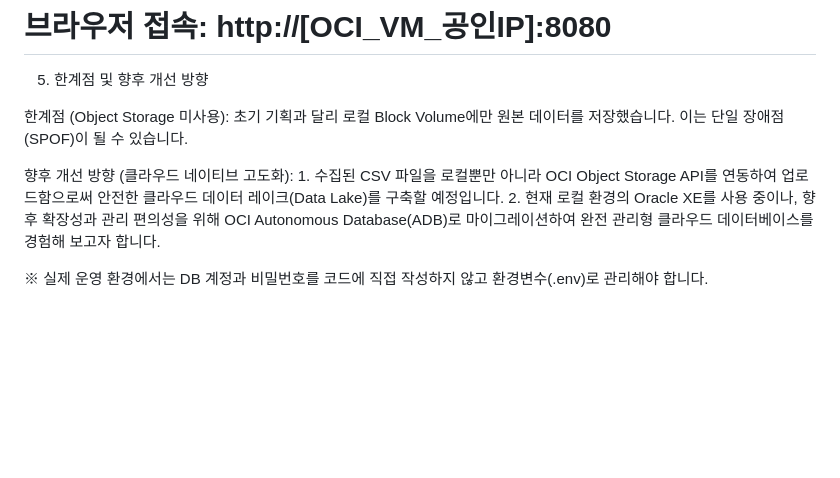
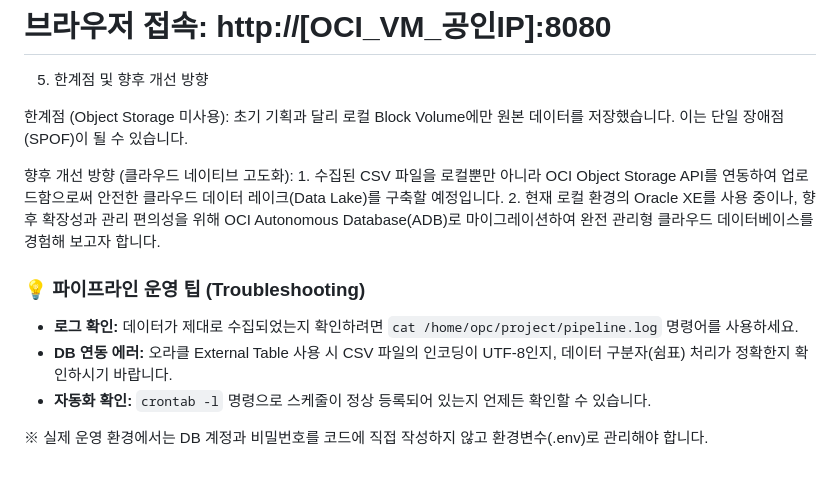
Before and after one commit to FaSBIL/oci-data-pipeline-dashboard, a Markdown page: README.md, the part around one of its changes. GitHub-like rendering; blank space fills up the shorter version.

Commit message:
readme upgrade
readme upgrade

```diff
--- a/README.md
+++ b/README.md
@@ -98,4 +99,9 @@ python3 -m http.server 8080
 향후 개선 방향 (클라우드 네이티브 고도화): 1. 수집된 CSV 파일을 로컬뿐만 아니라 OCI Object Storage API를 연동하여 업로드함으로써 안전한 클라우드 데이터 레이크(Data Lake)를 구축할 예정입니다.
 2. 현재 로컬 환경의 Oracle XE를 사용 중이나, 향후 확장성과 관리 편의성을 위해 OCI Autonomous Database(ADB)로 마이그레이션하여 완전 관리형 클라우드 데이터베이스를 경험해 보고자 합니다.
 
+### 💡 파이프라인 운영 팁 (Troubleshooting)
+- **로그 확인:** 데이터가 제대로 수집되었는지 확인하려면 `cat /home/opc/project/pipeline.log` 명령어를 사용하세요.
+- **DB 연동 에러:** 오라클 External Table 사용 시 CSV 파일의 인코딩이 UTF-8인지, 데이터 구분자(쉼표) 처리가 정확한지 확인하시기 바랍니다.
+- **자동화 확인:** `crontab -l` 명령으로 스케줄이 정상 등록되어 있는지 언제든 확인할 수 있습니다.
+
 ※ 실제 운영 환경에서는 DB 계정과 비밀번호를 코드에 직접 작성하지 않고 환경변수(.env)로 관리해야 합니다.
```
Also changed, not shown: other parts of README.md (+1 -0 lines).
